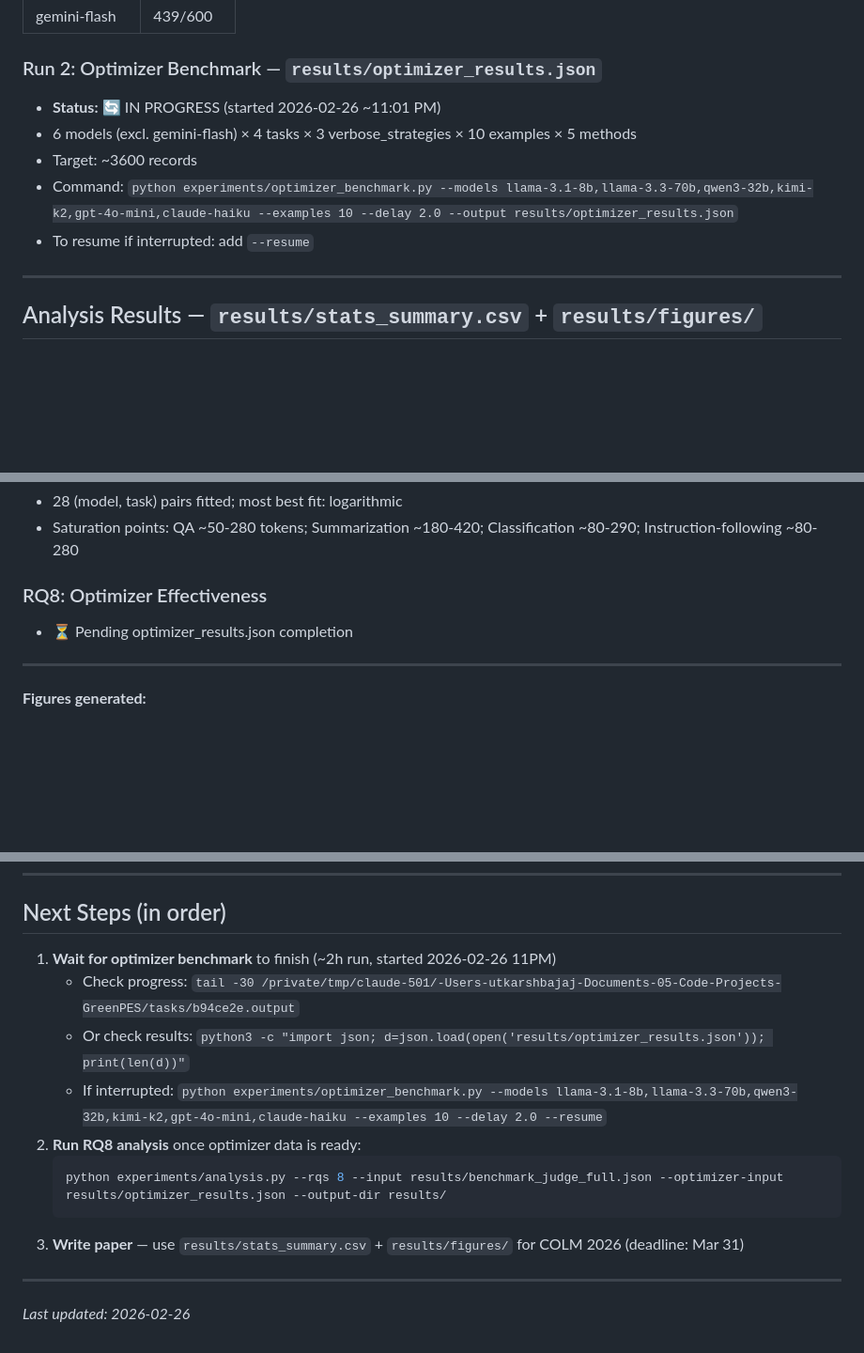
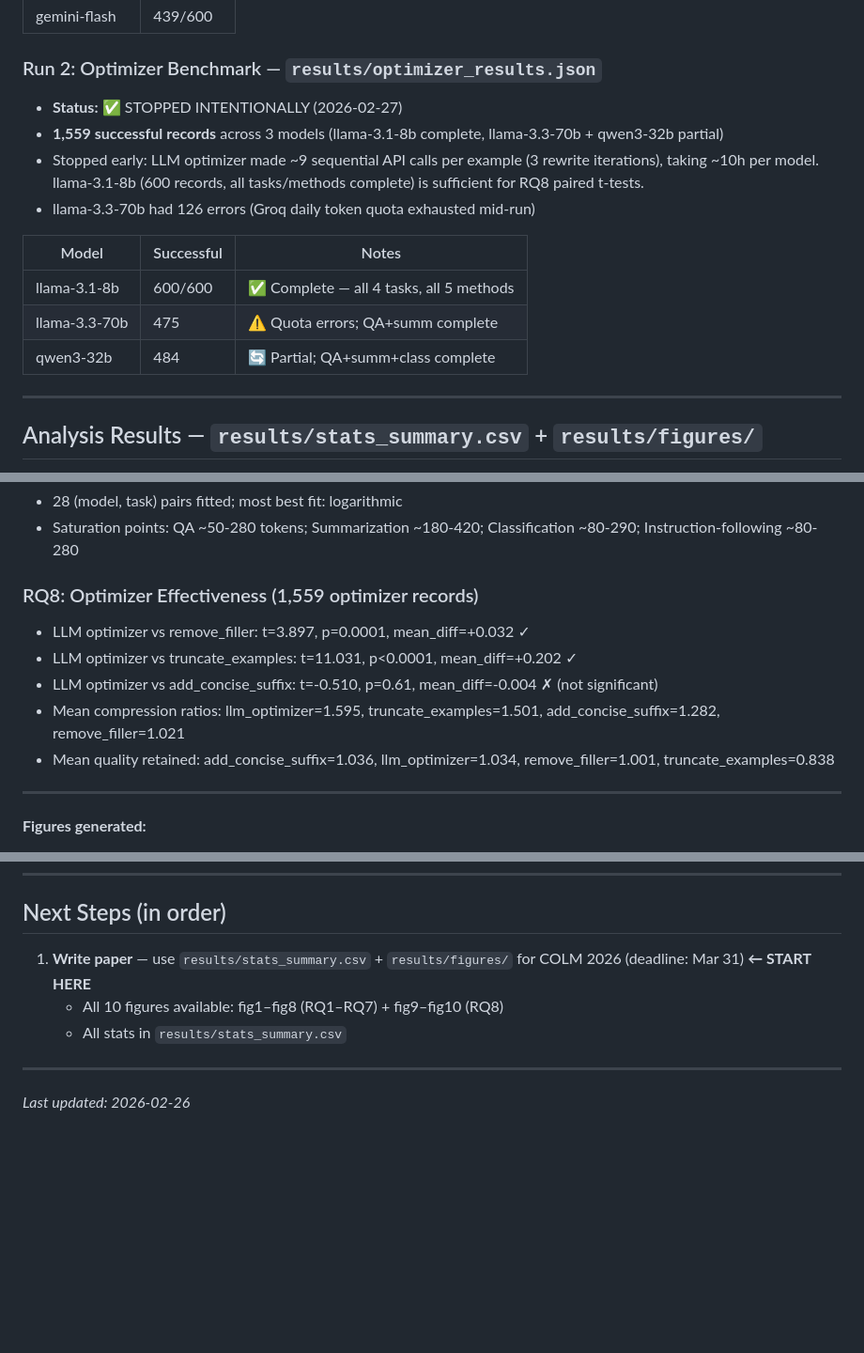
Before and after one commit to Ubajaj1/GreenPES, a Markdown page: PROGRESS.md, 3 parts joined by grey strips. Shown at 94% size. GitHub-like rendering; blank space fills up the shorter version.

Commit message:
feat: complete RQ8 analysis — optimizer effectiveness (1559 records)
Optimizer benchmark stopped intentionally after collecting 1559 successful
records (llama-3.1-8b complete 600/600, llama-3.3-70b 475, qwen3-32b 484).
llama-3.1-8b provides 120 complete paired comparisons sufficient for RQ8.

RQ8 results:
- LLM optimizer significantly outperforms remove_filler (p=0.0001)
- LLM optimizer significantly outperforms truncate_examples (p<0.0001)
- LLM optimizer ≈ add_concise_suffix (p=0.61, not significant)
- Best compression: llm_optimizer (1.595×) with quality retained (1.034)
- Cheapest competitive: add_concise_suffix (1.282×, quality 1.036)

All 10 figures generated (fig1–fig10). PROGRESS.md updated.

````diff
--- a/PROGRESS.md
+++ b/PROGRESS.md
@@ -98,11 +98,16 @@
 | gemini-flash | 439/600 |
 
 ### Run 2: Optimizer Benchmark — `results/optimizer_results.json`
-- **Status:** 🔄 IN PROGRESS (started 2026-02-26 ~11:01 PM)
-- 6 models (excl. gemini-flash) × 4 tasks × 3 verbose_strategies × 10 examples × 5 methods
-- Target: ~3600 records
-- Command: `python experiments/optimizer_benchmark.py --models llama-3.1-8b,llama-3.3-70b,qwen3-32b,kimi-k2,gpt-4o-mini,claude-haiku --examples 10 --delay 2.0 --output results/optimizer_results.json`
-- To resume if interrupted: add `--resume`
+- **Status:** ✅ STOPPED INTENTIONALLY (2026-02-27)
+- **1,559 successful records** across 3 models (llama-3.1-8b complete, llama-3.3-70b + qwen3-32b partial)
+- Stopped early: LLM optimizer made ~9 sequential API calls per example (3 rewrite iterations), taking ~10h per model. llama-3.1-8b (600 records, all tasks/methods complete) is sufficient for RQ8 paired t-tests.
+- llama-3.3-70b had 126 errors (Groq daily token quota exhausted mid-run)
+
+| Model | Successful | Notes |
+|-------|-----------|-------|
+| llama-3.1-8b | 600/600 | ✅ Complete — all 4 tasks, all 5 methods |
+| llama-3.3-70b | 475 | ⚠️ Quota errors; QA+summ complete |
+| qwen3-32b | 484 | 🔄 Partial; QA+summ+class complete |
 
 ---
 
@@ -139,8 +144,12 @@ Run on `benchmark_judge_full.json` (4032 records). Figures saved Feb 26 2026.
 - 28 (model, task) pairs fitted; most best fit: logarithmic
 - Saturation points: QA ~50-280 tokens; Summarization ~180-420; Classification ~80-290; Instruction-following ~80-280
 
-### RQ8: Optimizer Effectiveness
-- ⏳ Pending optimizer_results.json completion
+### RQ8: Optimizer Effectiveness (1,559 optimizer records)
+- LLM optimizer vs remove_filler: t=3.897, p=0.0001, mean_diff=+0.032 ✓
+- LLM optimizer vs truncate_examples: t=11.031, p<0.0001, mean_diff=+0.202 ✓
+- LLM optimizer vs add_concise_suffix: t=-0.510, p=0.61, mean_diff=-0.004 ✗ (not significant)
+- Mean compression ratios: llm_optimizer=1.595, truncate_examples=1.501, add_concise_suffix=1.282, remove_filler=1.021
+- Mean quality retained: add_concise_suffix=1.036, llm_optimizer=1.034, remove_filler=1.001, truncate_examples=0.838
 
 ---
 
@@ -179,15 +188,9 @@ Run on `benchmark_judge_full.json` (4032 records). Figures saved Feb 26 2026.
 
 ## Next Steps (in order)
 
-1. **Wait for optimizer benchmark** to finish (~2h run, started 2026-02-26 11PM)
-   - Check progress: `tail -30 /private/tmp/claude-501/-Users-utkarshbajaj-Documents-05-Code-Projects-GreenPES/tasks/b94ce2e.output`
-   - Or check results: `python3 -c "import json; d=json.load(open('results/optimizer_results.json')); print(len(d))"`
-   - If interrupted: `python experiments/optimizer_benchmark.py --models llama-3.1-8b,llama-3.3-70b,qwen3-32b,kimi-k2,gpt-4o-mini,claude-haiku --examples 10 --delay 2.0 --resume`
-2. **Run RQ8 analysis** once optimizer data is ready:
-   ```bash
-   python experiments/analysis.py --rqs 8 --input results/benchmark_judge_full.json --optimizer-input results/optimizer_results.json --output-dir results/
-   ```
-3. **Write paper** — use `results/stats_summary.csv` + `results/figures/` for COLM 2026 (deadline: Mar 31)
+1. **Write paper** — use `results/stats_summary.csv` + `results/figures/` for COLM 2026 (deadline: Mar 31) **← START HERE**
+   - All 10 figures available: fig1–fig8 (RQ1–RQ7) + fig9–fig10 (RQ8)
+   - All stats in `results/stats_summary.csv`
 
 ---
 
````
